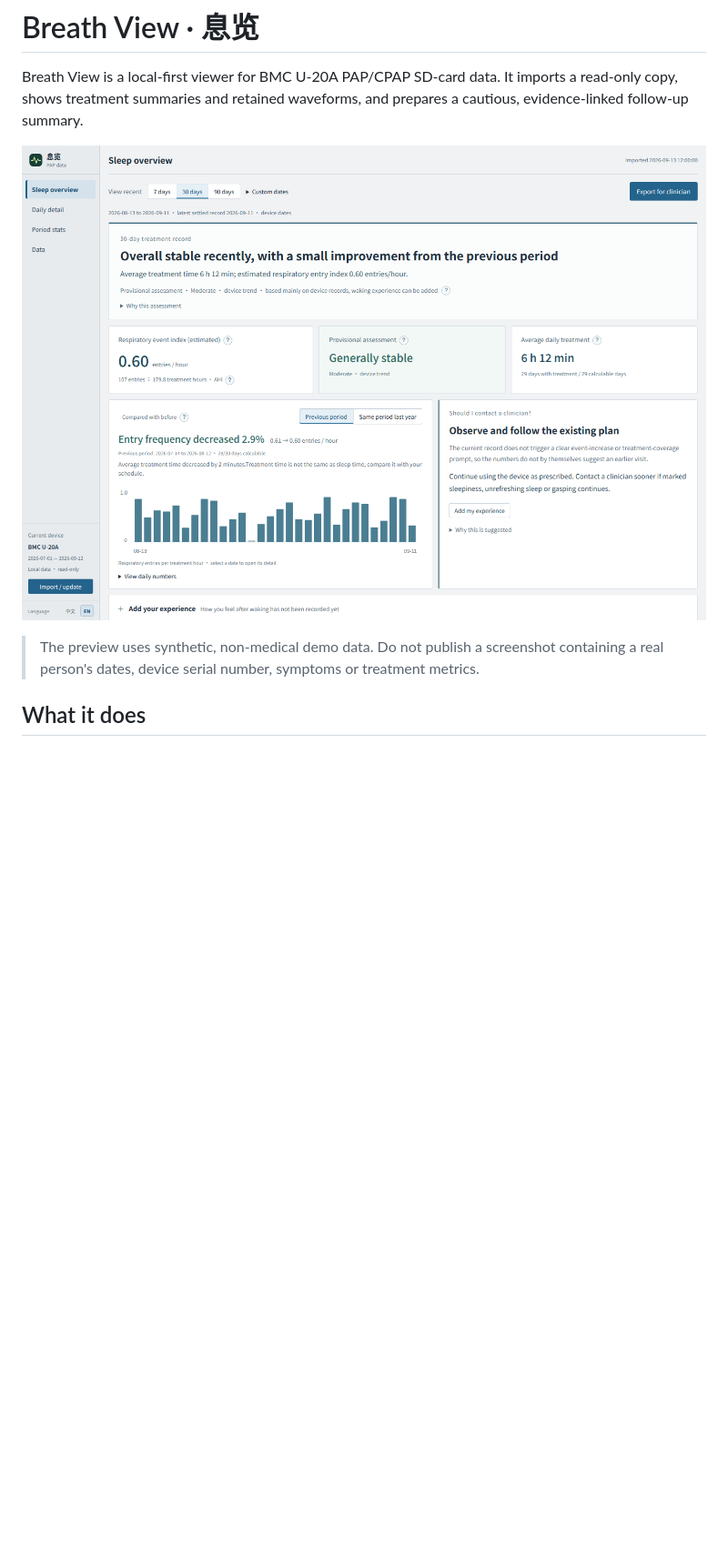
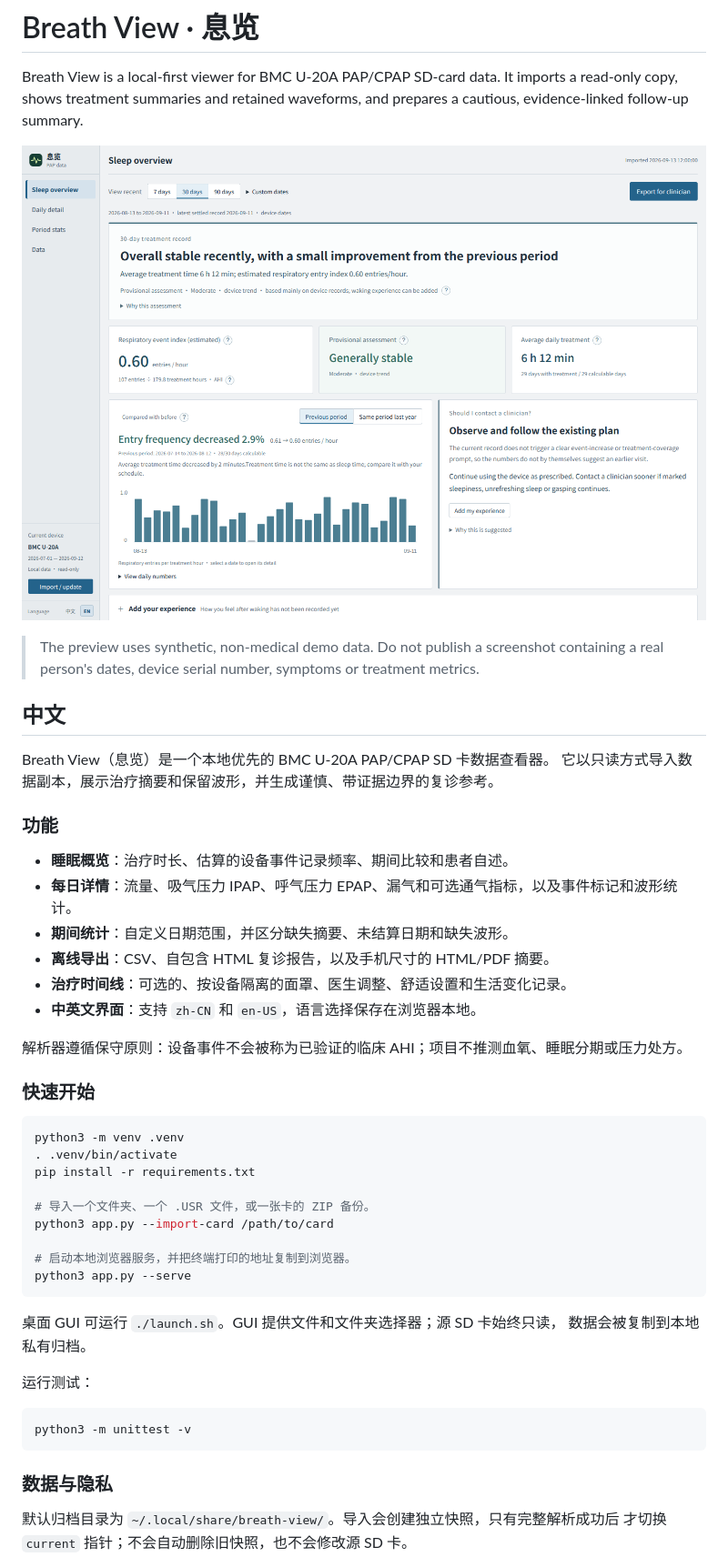
Before and after one commit to stofancy/breath-view, a Markdown page: README.md, the part around one of its changes. Shown at 91% size. Drawn GitHub-style; blank space fills up the shorter version.

Commit message:
docs: make README bilingual

````diff
--- a/README.md
+++ b/README.md
@@ -10,4 +10,47 @@ and prepares a cautious, evidence-linked follow-up summary.
 > screenshot containing a real person's dates, device serial number, symptoms
 > or treatment metrics.
 
-## What it does
+## 中文
+
+Breath View（息览）是一个本地优先的 BMC U-20A PAP/CPAP SD 卡数据查看器。
+它以只读方式导入数据副本，展示治疗摘要和保留波形，并生成谨慎、带证据边界的复诊参考。
+
+### 功能
+
+- **睡眠概览**：治疗时长、估算的设备事件记录频率、期间比较和患者自述。
+- **每日详情**：流量、吸气压力 IPAP、呼气压力 EPAP、漏气和可选通气指标，以及事件标记和波形统计。
+- **期间统计**：自定义日期范围，并区分缺失摘要、未结算日期和缺失波形。
+- **离线导出**：CSV、自包含 HTML 复诊报告，以及手机尺寸的 HTML/PDF 摘要。
+- **治疗时间线**：可选的、按设备隔离的面罩、医生调整、舒适设置和生活变化记录。
+- **中英文界面**：支持 `zh-CN` 和 `en-US`，语言选择保存在浏览器本地。
+
+解析器遵循保守原则：设备事件不会被称为已验证的临床 AHI；项目不推测血氧、睡眠分期或压力处方。
+
+### 快速开始
+
+```sh
+python3 -m venv .venv
+. .venv/bin/activate
+pip install -r requirements.txt
+
+# 导入一个文件夹、一个 .USR 文件，或一张卡的 ZIP 备份。
+python3 app.py --import-card /path/to/card
+
+# 启动本地浏览器服务，并把终端打印的地址复制到浏览器。
+python3 app.py --serve
+```
+
+桌面 GUI 可运行 `./launch.sh`。GUI 提供文件和文件夹选择器；源 SD 卡始终只读，
+数据会被复制到本地私有归档。
+
+运行测试：
+
+```sh
+python3 -m unittest -v
+```
+
+### 数据与隐私
+
+默认归档目录为 `~/.local/share/breath-view/`。导入会创建独立快照，只有完整解析成功后
+才切换 `current` 指针；不会自动删除旧快照，也不会修改源 SD 卡。
+
````
Also changed, not shown: other parts of README.md (+52 -26 lines).
